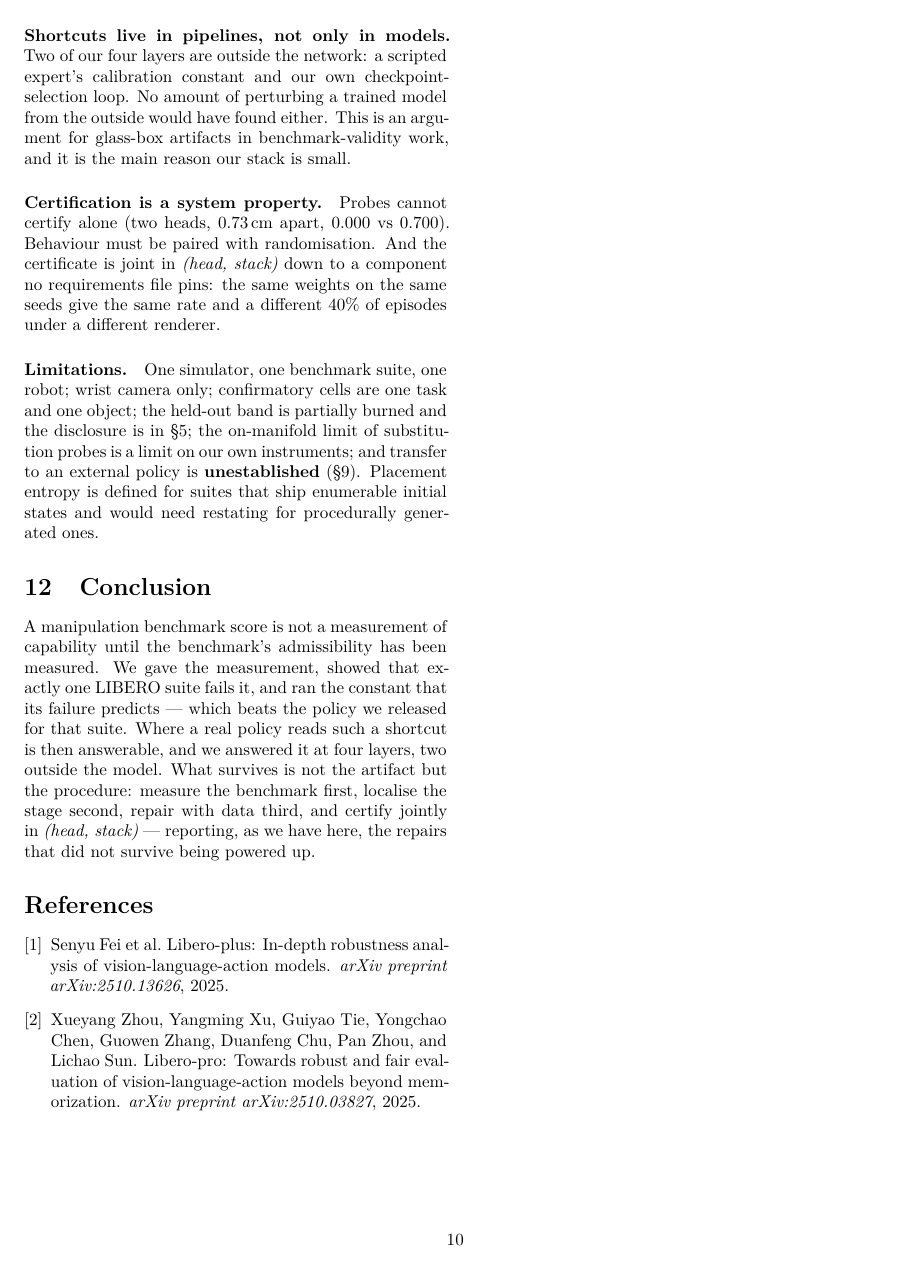
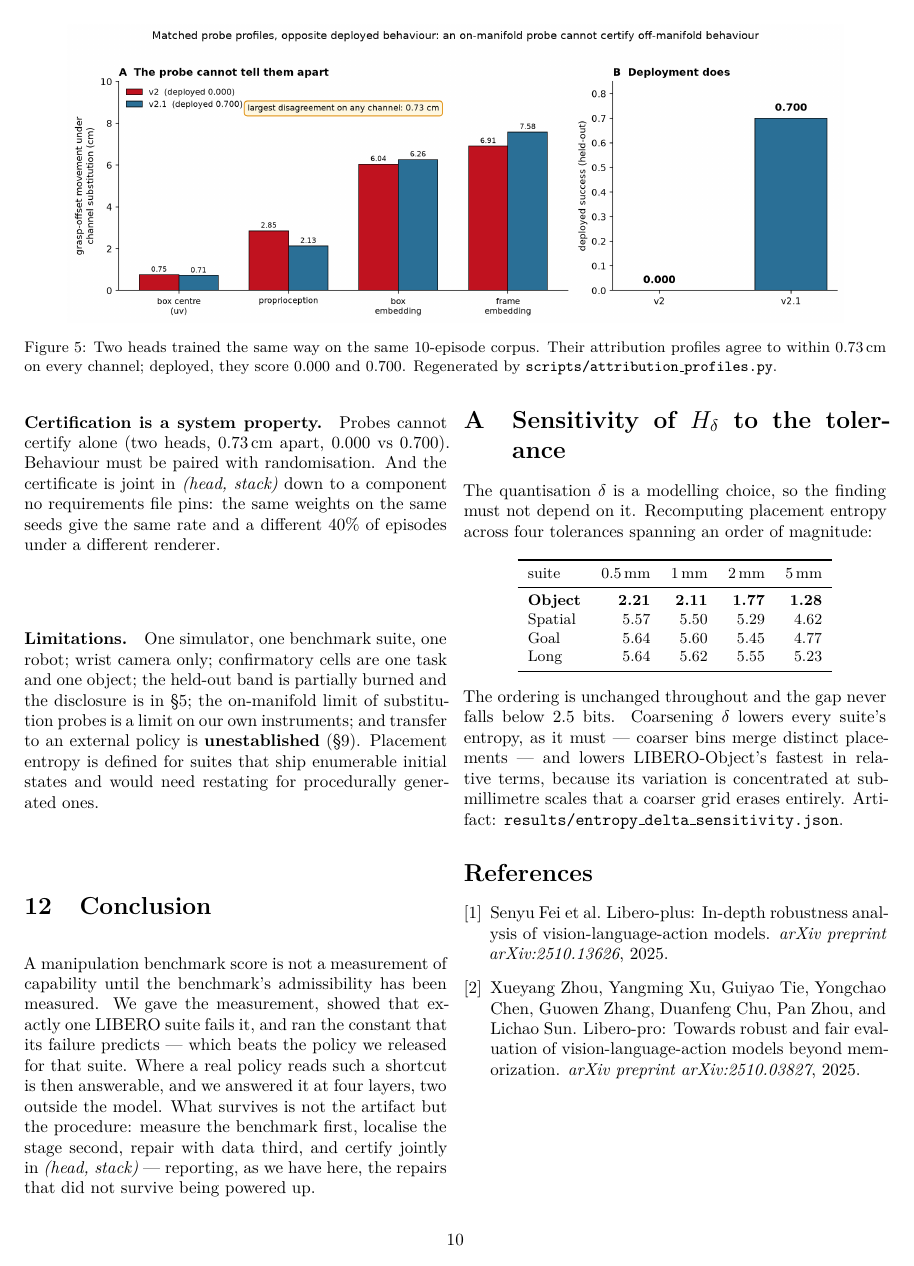
Before and after one commit to AvnehSBhatia/MicroVLA, a LaTeX paper (paper/submission/paper2.tex): page 10 of 10. Compiled offline with pdfLaTeX.

Commit message:
paper2: tighten the formal core -- corollary, proof rigour, delta sensitivity
Three changes a mathematician would demand:

1. Corollary 1 (no score can separate them). On a zero-entropy suite the lookup
   policy and a perceptually-grounded policy induce the SAME distribution over
   trajectories, so no function of episode outcomes can distinguish them. This
   is the sentence the rest of the paper makes concrete: the failure is not one
   of statistical power, because the two policies are identically distributed in
   what the benchmark observes. No number of trials helps.

2. The proof now works in the inf-norm and says why the controller's trajectory
   is unchanged (delta is below the tolerance at which the embodiment
   distinguishes placements), rather than asserting the conclusion.

3. Two properties of the definition stated because they bound its use:
   H_delta is quantisation-dependent and is an UPPER bound on exploitable
   placement information -- the safe direction, since a low measured value is
   then conservative -- and the suite figure is a mean over tasks rather than a
   pool, because pooling would credit a suite for between-task variation, which
   is exactly what a task-indexed lookup gets for free.

Appendix A recomputes H across delta in {0.5, 1, 2, 5} mm: the ordering is
unchanged and the gap never falls below 2.5 bits.

Co-Authored-By: Claude Opus 5 <noreply@anthropic.com>

```diff
--- a/paper/submission/paper2.tex
+++ b/paper/submission/paper2.tex
@@ -851,6 +883,35 @@ procedure: measure the benchmark first, localise the stage second, repair with
 data third, and certify jointly in \emph{(head, stack)} --- reporting, as we
 have here, the repairs that did not survive being powered up.
 
+\appendix
+
+\section{Sensitivity of $H_\delta$ to the tolerance}
+\label{app:delta}
+
+The quantisation $\delta$ is a modelling choice, so the finding must not depend
+on it. Recomputing placement entropy across four tolerances spanning an order of
+magnitude:
+
+\begin{center}\small
+\begin{tabular}{lrrrr}
+\toprule
+suite & $0.5$\,mm & $1$\,mm & $2$\,mm & $5$\,mm \\
+\midrule
+\textbf{Object} & \textbf{2.21} & \textbf{2.11} & \textbf{1.77} & \textbf{1.28} \\
+Spatial & 5.57 & 5.50 & 5.29 & 4.62 \\
+Goal & 5.64 & 5.60 & 5.45 & 4.77 \\
+Long & 5.64 & 5.62 & 5.55 & 5.23 \\
+\bottomrule
+\end{tabular}
+\end{center}
+
+\noindent The ordering is unchanged throughout and the gap never falls below
+$2.5$ bits. Coarsening $\delta$ lowers every suite's entropy, as it must ---
+coarser bins merge distinct placements --- and lowers LIBERO-Object's fastest
+in relative terms, because its variation is concentrated at sub-millimetre
+scales that a coarser grid erases entirely. Artifact:
+\texttt{results/entropy\_delta\_sensitivity.json}.
+
 \bibliographystyle{plainnat}
 \bibliography{refs}
 
```
Also changed, not shown: paper/submission/paper2.pdf, paper/submission/paper2.tex (42 more changed lines), 4 other files.
